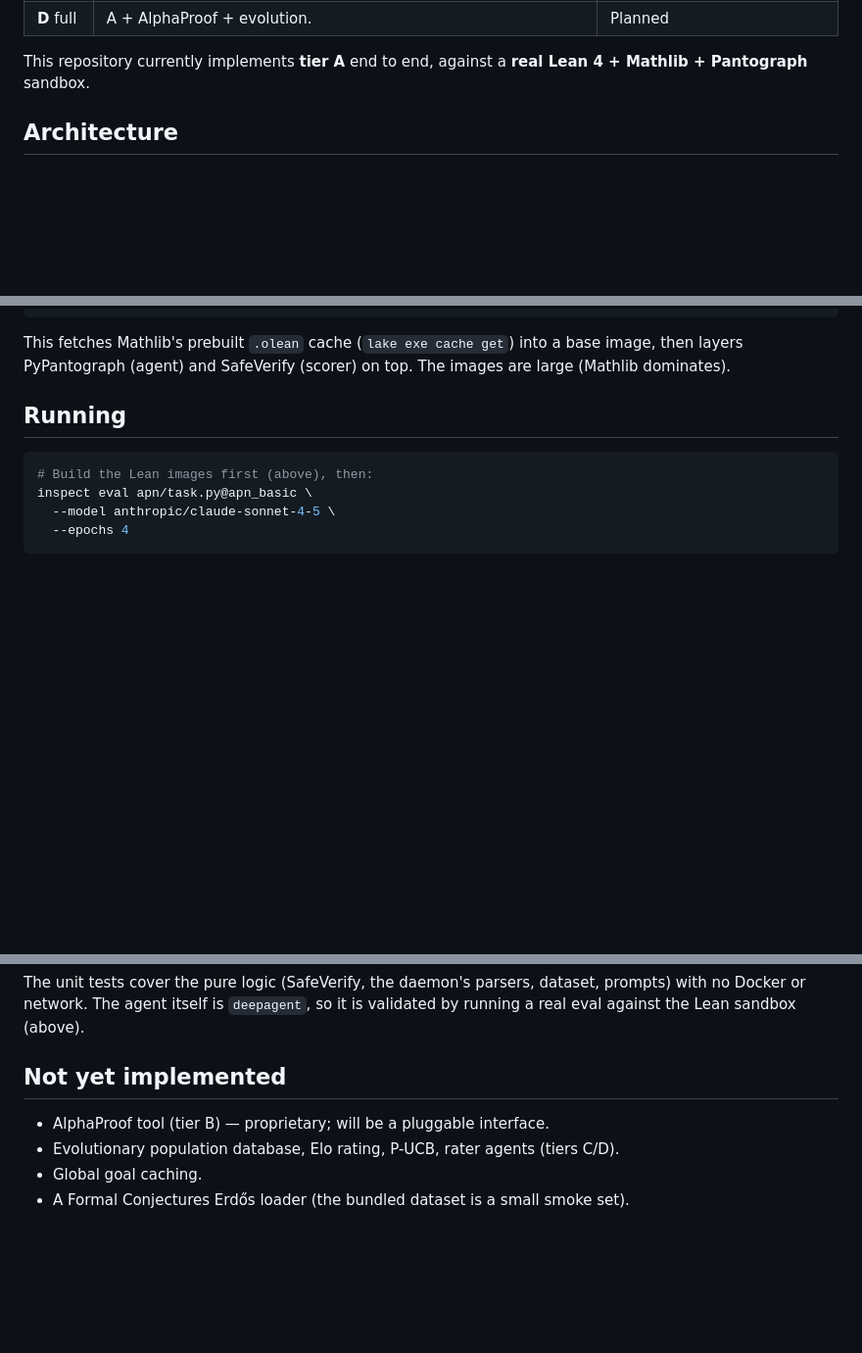
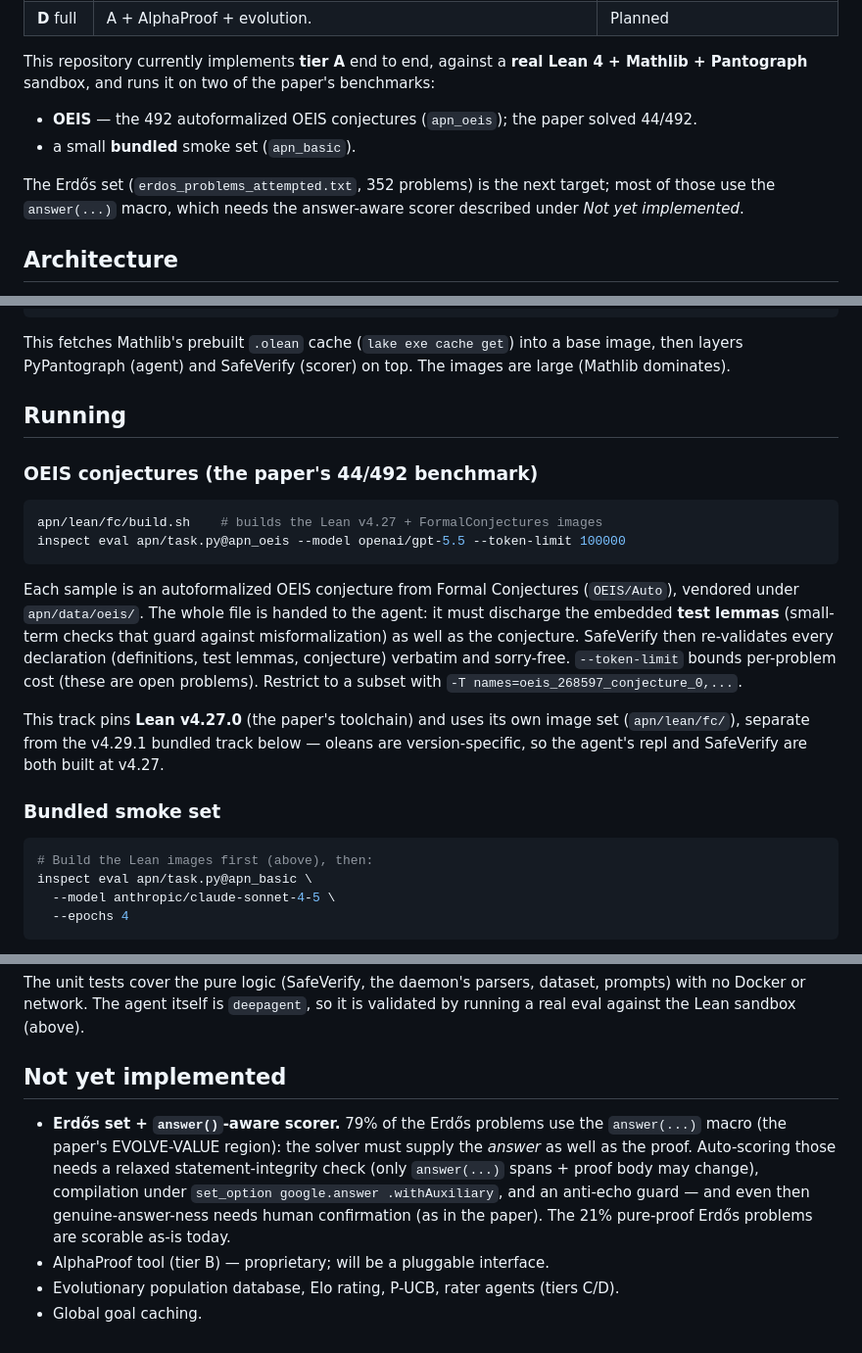
Before and after one commit to epoch-research/LeanOpenProblems, a Markdown page: README.md, 3 parts joined by grey strips. Shown at 98% size. Drawn GitHub-style; blank space fills up the shorter version.

Commit message:
Document the OEIS track in README

````diff
--- a/README.md
+++ b/README.md
@@ -16,7 +16,16 @@ search, with four agent tiers on a shared generation/validation pipeline:
 | **D** full | A + AlphaProof + evolution. | Planned |
 
 This repository currently implements **tier A** end to end, against a **real
-Lean 4 + Mathlib + Pantograph** sandbox.
+Lean 4 + Mathlib + Pantograph** sandbox, and runs it on two of the paper's
+benchmarks:
+
+- **OEIS** — the 492 autoformalized OEIS conjectures (`apn_oeis`); the paper
+  solved 44/492.
+- a small **bundled** smoke set (`apn_basic`).
+
+The Erdős set (`erdos_problems_attempted.txt`, 352 problems) is the next target;
+most of those use the `answer(...)` macro, which needs the answer-aware scorer
+described under *Not yet implemented*.
 
 ## Architecture
 
@@ -95,6 +104,27 @@ images are large (Mathlib dominates).
 
 ## Running
 
+### OEIS conjectures (the paper's 44/492 benchmark)
+
+```bash
+apn/lean/fc/build.sh    # builds the Lean v4.27 + FormalConjectures images
+inspect eval apn/task.py@apn_oeis --model openai/gpt-5.5 --token-limit 100000
+```
+
+Each sample is an autoformalized OEIS conjecture from Formal Conjectures
+(`OEIS/Auto`), vendored under `apn/data/oeis/`. The whole file is handed to the
+agent: it must discharge the embedded **test lemmas** (small-term checks that
+guard against misformalization) as well as the conjecture. SafeVerify then
+re-validates every declaration (definitions, test lemmas, conjecture) verbatim
+and sorry-free. `--token-limit` bounds per-problem cost (these are open
+problems). Restrict to a subset with `-T names=oeis_268597_conjecture_0,...`.
+
+This track pins **Lean v4.27.0** (the paper's toolchain) and uses its own image
+set (`apn/lean/fc/`), separate from the v4.29.1 bundled track below — oleans are
+version-specific, so the agent's repl and SafeVerify are both built at v4.27.
+
+### Bundled smoke set
+
 ```bash
 # Build the Lean images first (above), then:
 inspect eval apn/task.py@apn_basic \
@@ -135,7 +165,13 @@ validated by running a real eval against the Lean sandbox (above).
 
 ## Not yet implemented
 
+- **Erdős set + `answer()`-aware scorer.** 79% of the Erdős problems use the
+  `answer(...)` macro (the paper's EVOLVE-VALUE region): the solver must supply
+  the *answer* as well as the proof. Auto-scoring those needs a relaxed
+  statement-integrity check (only `answer(...)` spans + proof body may change),
+  compilation under `set_option google.answer .withAuxiliary`, and an anti-echo
+  guard — and even then genuine-answer-ness needs human confirmation (as in the
+  paper). The 21% pure-proof Erdős problems are scorable as-is today.
 - AlphaProof tool (tier B) — proprietary; will be a pluggable interface.
 - Evolutionary population database, Elo rating, P-UCB, rater agents (tiers C/D).
 - Global goal caching.
-- A Formal Conjectures Erdős loader (the bundled dataset is a small smoke set).
````
